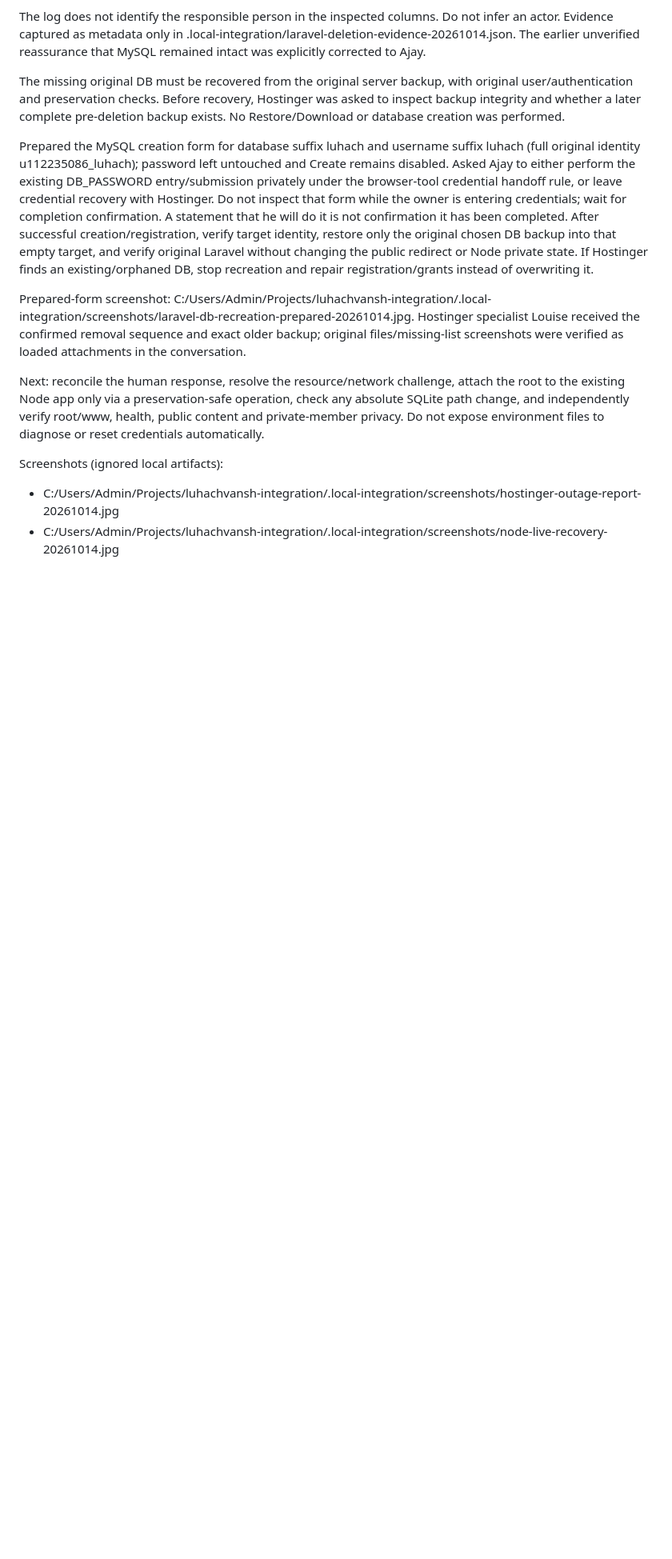
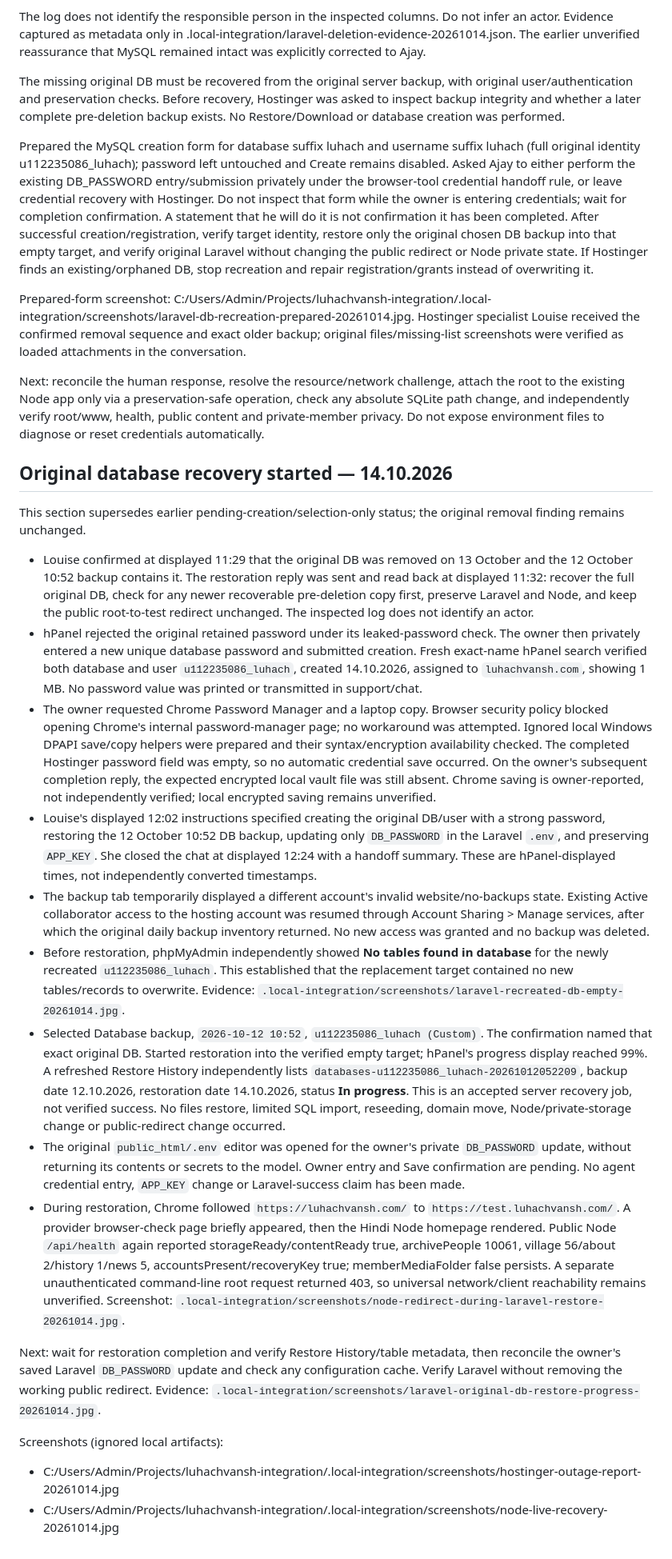
Before and after one commit to htgdigitalmarketing-prog/luhachvansh, a Markdown page: integration/AVAILABILITY-RECOVERY-2026-10-14.md, the part around one of its changes. Shown at 80% size. GitHub-like rendering; blank space fills up the shorter version.

Commit message:
Record authorized original database restoration in progress

```diff
--- a/integration/AVAILABILITY-RECOVERY-2026-10-14.md
+++ b/integration/AVAILABILITY-RECOVERY-2026-10-14.md
@@ -78,6 +78,22 @@ Prepared-form screenshot: C:/Users/Admin/Projects/luhachvansh-integration/.local
 
 Next: reconcile the human response, resolve the resource/network challenge, attach the root to the existing Node app only via a preservation-safe operation, check any absolute SQLite path change, and independently verify root/www, health, public content and private-member privacy. Do not expose environment files to diagnose or reset credentials automatically.
 
+## Original database recovery started — 14.10.2026
+
+This section supersedes earlier pending-creation/selection-only status; the original removal finding remains unchanged.
+
+- Louise confirmed at displayed 11:29 that the original DB was removed on 13 October and the 12 October 10:52 backup contains it. The restoration reply was sent and read back at displayed 11:32: recover the full original DB, check for any newer recoverable pre-deletion copy first, preserve Laravel and Node, and keep the public root-to-test redirect unchanged. The inspected log does not identify an actor.
+- hPanel rejected the original retained password under its leaked-password check. The owner then privately entered a new unique database password and submitted creation. Fresh exact-name hPanel search verified both database and user `u112235086_luhach`, created 14.10.2026, assigned to `luhachvansh.com`, showing 1 MB. No password value was printed or transmitted in support/chat.
+- The owner requested Chrome Password Manager and a laptop copy. Browser security policy blocked opening Chrome's internal password-manager page; no workaround was attempted. Ignored local Windows DPAPI save/copy helpers were prepared and their syntax/encryption availability checked. The completed Hostinger password field was empty, so no automatic credential save occurred. On the owner's subsequent completion reply, the expected encrypted local vault file was still absent. Chrome saving is owner-reported, not independently verified; local encrypted saving remains unverified.
+- Louise's displayed 12:02 instructions specified creating the original DB/user with a strong password, restoring the 12 October 10:52 DB backup, updating only `DB_PASSWORD` in the Laravel `.env`, and preserving `APP_KEY`. She closed the chat at displayed 12:24 with a handoff summary. These are hPanel-displayed times, not independently converted timestamps.
+- The backup tab temporarily displayed a different account's invalid website/no-backups state. Existing Active collaborator access to the hosting account was resumed through Account Sharing > Manage services, after which the original daily backup inventory returned. No new access was granted and no backup was deleted.
+- Before restoration, phpMyAdmin independently showed **No tables found in database** for the newly recreated `u112235086_luhach`. This established that the replacement target contained no new tables/records to overwrite. Evidence: `.local-integration/screenshots/laravel-recreated-db-empty-20261014.jpg`.
+- Selected Database backup, `2026-10-12 10:52`, `u112235086_luhach (Custom)`. The confirmation named that exact original DB. Started restoration into the verified empty target; hPanel's progress display reached 99%. A refreshed Restore History independently lists `databases-u112235086_luhach-20261012052209`, backup date 12.10.2026, restoration date 14.10.2026, status **In progress**. This is an accepted server recovery job, not verified success. No files restore, limited SQL import, reseeding, domain move, Node/private-storage change or public-redirect change occurred.
+- The original `public_html/.env` editor was opened for the owner's private `DB_PASSWORD` update, without returning its contents or secrets to the model. Owner entry and Save confirmation are pending. No agent credential entry, `APP_KEY` change or Laravel-success claim has been made.
+- During restoration, Chrome followed `https://luhachvansh.com/` to `https://test.luhachvansh.com/`. A provider browser-check page briefly appeared, then the Hindi Node homepage rendered. Public Node `/api/health` again reported storageReady/contentReady true, archivePeople 10061, village 56/about 2/history 1/news 5, accountsPresent/recoveryKey true; memberMediaFolder false persists. A separate unauthenticated command-line root request returned 403, so universal network/client reachability remains unverified. Screenshot: `.local-integration/screenshots/node-redirect-during-laravel-restore-20261014.jpg`.
+
+Next: wait for restoration completion and verify Restore History/table metadata, then reconcile the owner's saved Laravel `DB_PASSWORD` update and check any configuration cache. Verify Laravel without removing the working public redirect. Evidence: `.local-integration/screenshots/laravel-original-db-restore-progress-20261014.jpg`.
+
 Screenshots (ignored local artifacts):
 
 - C:/Users/Admin/Projects/luhachvansh-integration/.local-integration/screenshots/hostinger-outage-report-20261014.jpg
```
Also changed, not shown: other parts of integration/AVAILABILITY-RECOVERY-2026-10-14.md (+1 -1 lines).
